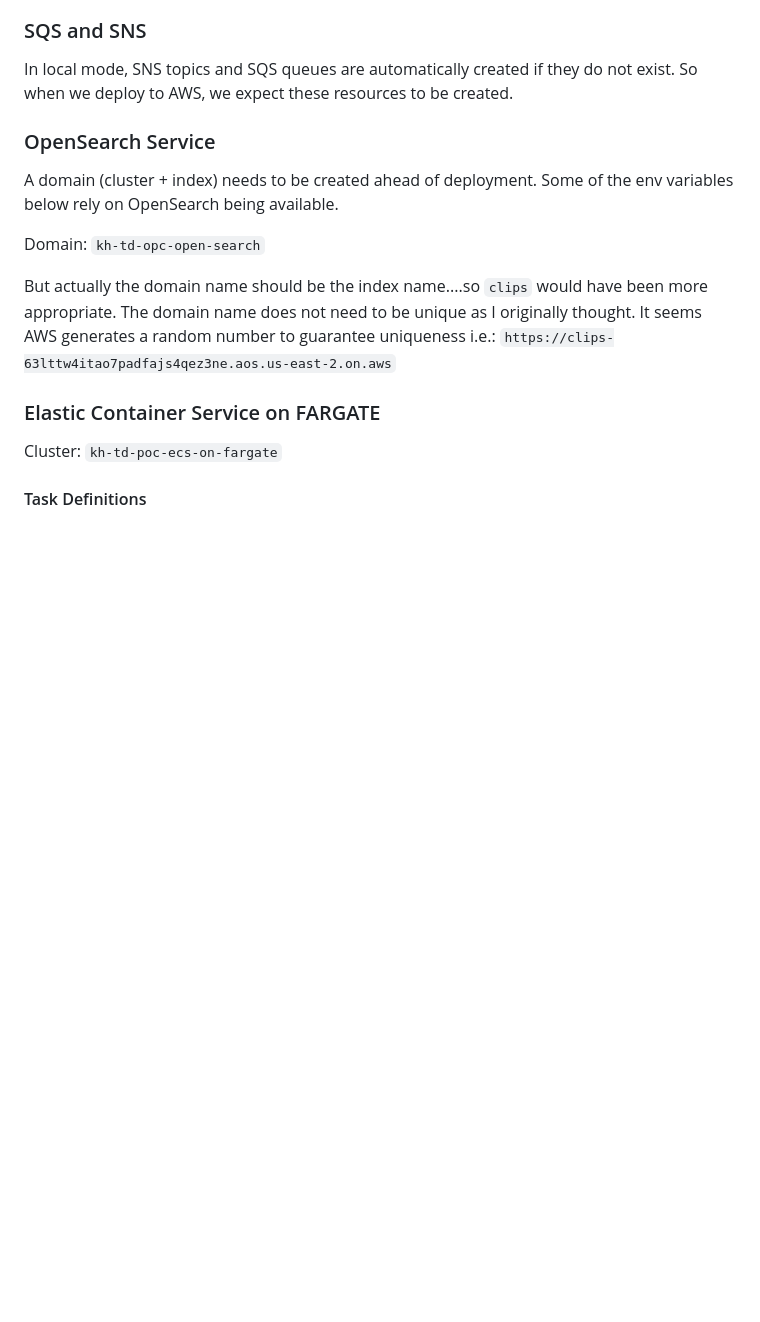
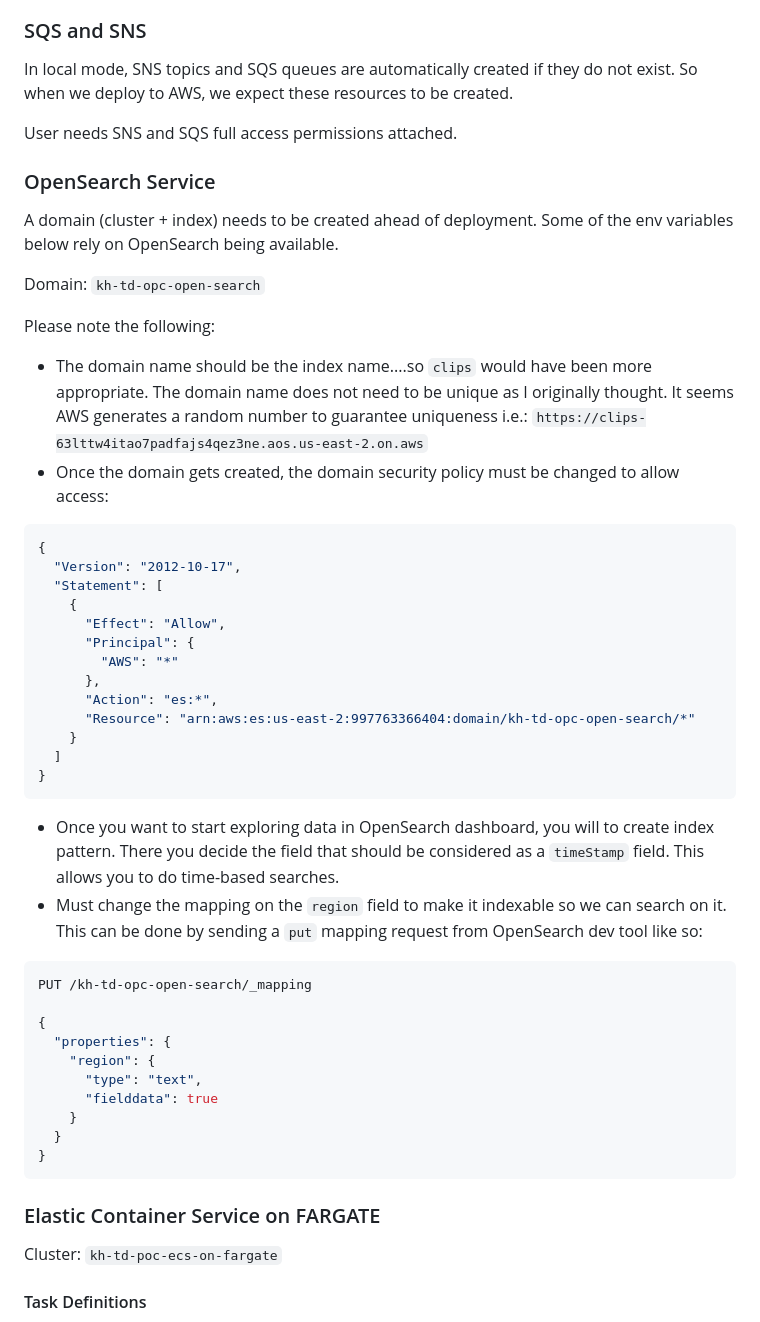
Before and after one commit to khaledhikmat/threat-detection, a Markdown page: README.md, the part around the change. Drawn GitHub-style; blank space fills up the shorter version.

````diff
--- a/README.md
+++ b/README.md
@@ -209,14 +209,50 @@ Buckets in S3 are created automatically as needed. There is a bucket for each ca
 
 In local mode, SNS topics and SQS queues are automatically created if they do not exist. So when we deploy to AWS, we expect these resources to be created.
 
+User needs SNS and SQS full access permissions attached.
+
 ### OpenSearch Service
 
 A domain (cluster + index) needs to be created ahead of deployment. Some of the env variables below rely on OpenSearch being available.
 
 Domain: `kh-td-opc-open-search`
 
-But actually the domain name should be the index name....so `clips` would have been more appropriate. The domain name does not need to be unique as I originally thought. It seems AWS generates a random number to guarantee uniqueness i.e.:
+Please note the following:
+- The domain name should be the index name....so `clips` would have been more appropriate. The domain name does not need to be unique as I originally thought. It seems AWS generates a random number to guarantee uniqueness i.e.:
 `https://clips-63lttw4itao7padfajs4qez3ne.aos.us-east-2.on.aws`
+- Once the domain gets created, the domain security policy must be changed to allow access:
+
+```json
+{
+  "Version": "2012-10-17",
+  "Statement": [
+    {
+      "Effect": "Allow",
+      "Principal": {
+        "AWS": "*"
+      },
+      "Action": "es:*",
+      "Resource": "arn:aws:es:us-east-2:997763366404:domain/kh-td-opc-open-search/*"
+    }
+  ]
+}
+```
+
+- Once you want to start exploring data in OpenSearch dashboard, you will to create index pattern. There you decide the field that should be considered as a `timeStamp` field. This allows you to do time-based searches.
+- Must change the mapping on the `region` field to make it indexable so we can search on it. This can be done by sending a `put` mapping request from OpenSearch dev tool like so:
+
+```json
+PUT /kh-td-opc-open-search/_mapping
+
+{
+  "properties": {
+    "region": {
+      "type": "text",
+      "fielddata": true
+    }
+  }
+}
+```
 
 ### Elastic Container Service on FARGATE
 
````
